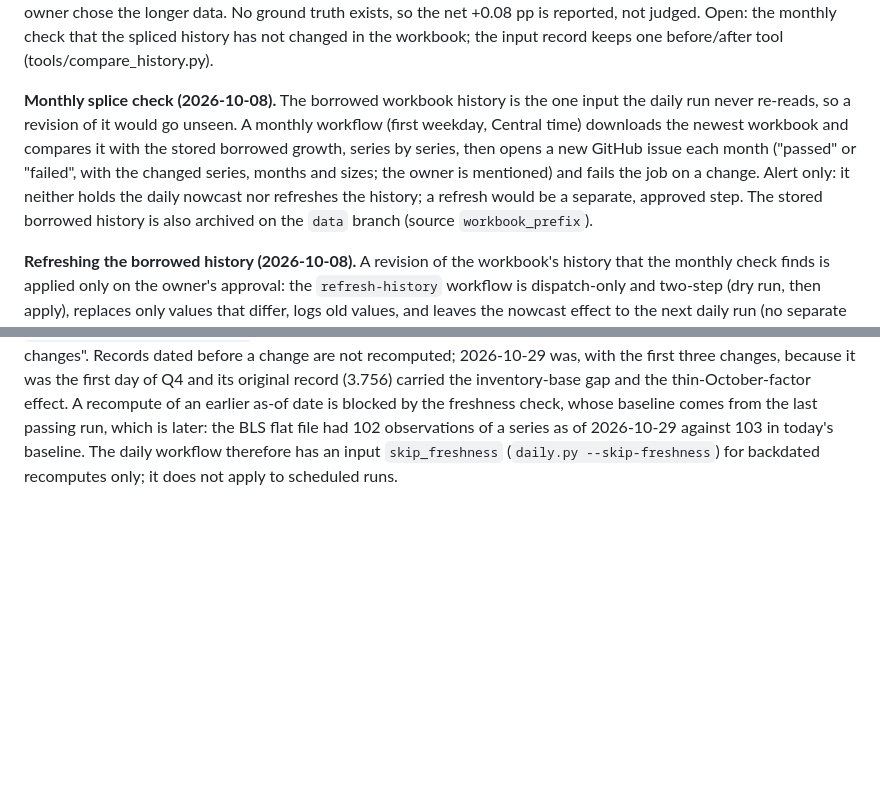
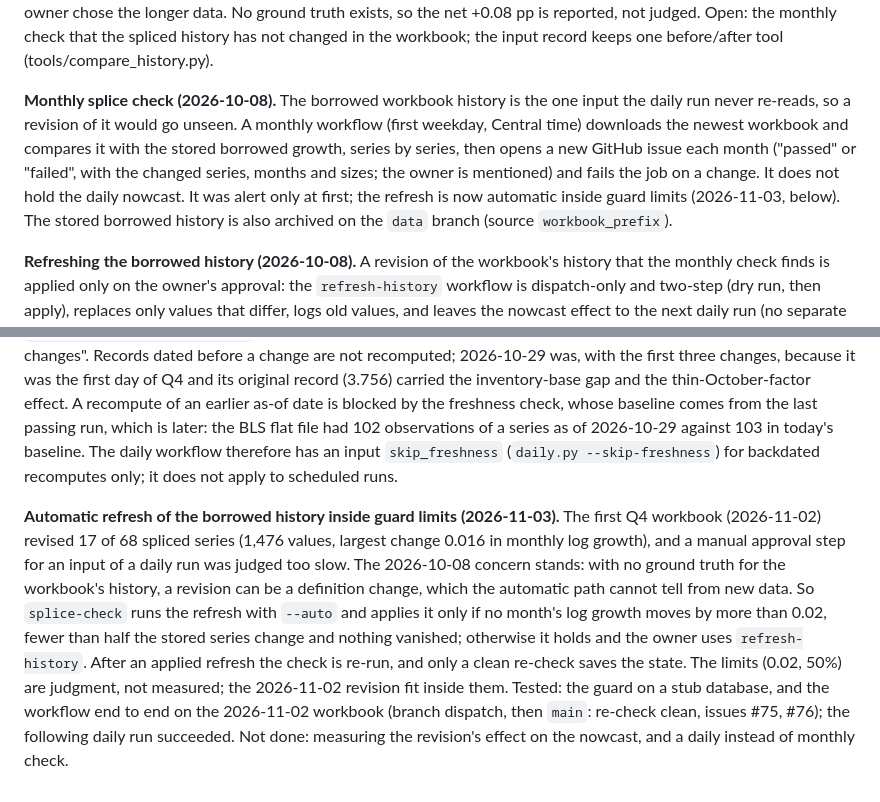
Before and after one commit to michaeltkiley/gdpnow-replication, a Markdown page: DESIGN.md, 2 parts joined by grey strips. GitHub-like rendering; blank space fills up the shorter version.

```diff
--- a/DESIGN.md
+++ b/DESIGN.md
@@ -402,7 +402,7 @@ Results: (a) no unused public series for anything the model reads: the unmatched
 
 **Full history from the BEA files (2026-10-08).** Removing the old API windows from the BEA bulk tables (DD7) was tested with a before/after run on one day's data (workflow compare-history, six variants and a leave-one-out). Findings: documented estimation windows do not move; the only short regression (farm and other inventory AR(4), 1985Q1) reaches its documented start (+0.048 pp); other-industries inventories needed the GDPNow splice because BEA's earlier industry detail is a different classification; an early version of the change invented a flat history for constructed stocks (fixed in the chained-level function); the vehicle-total extension is not in the workbook and was not made. The services-trade table (4.2.5B) was the one judgment call: full history builds the goods import price from the BLS category indexes back to 1990, which fits the workbook worse before 1999 (0.89 against 0.98) and adds +0.03 pp; the owner chose the longer data. No ground truth exists, so the net +0.08 pp is reported, not judged. Open: the monthly check that the spliced history has not changed in the workbook; the input record keeps one before/after tool (tools/compare_history.py).
 
-**Monthly splice check (2026-10-08).** The borrowed workbook history is the one input the daily run never re-reads, so a revision of it would go unseen. A monthly workflow (first weekday, Central time) downloads the newest workbook and compares it with the stored borrowed growth, series by series, then opens a new GitHub issue each month ("passed" or "failed", with the changed series, months and sizes; the owner is mentioned) and fails the job on a change. Alert only: it neither holds the daily nowcast nor refreshes the history; a refresh would be a separate, approved step. The stored borrowed history is also archived on the `data` branch (source `workbook_prefix`).
+**Monthly splice check (2026-10-08).** The borrowed workbook history is the one input the daily run never re-reads, so a revision of it would go unseen. A monthly workflow (first weekday, Central time) downloads the newest workbook and compares it with the stored borrowed growth, series by series, then opens a new GitHub issue each month ("passed" or "failed", with the changed series, months and sizes; the owner is mentioned) and fails the job on a change. It does not hold the daily nowcast. It was alert only at first; the refresh is now automatic inside guard limits (2026-11-03, below). The stored borrowed history is also archived on the `data` branch (source `workbook_prefix`).
 
 
 **Refreshing the borrowed history (2026-10-08).** A revision of the workbook's history that the monthly check finds is applied only on the owner's approval: the `refresh-history` workflow is dispatch-only and two-step (dry run, then apply), replaces only values that differ, logs old values, and leaves the nowcast effect to the next daily run (no separate before/after nowcast run). Chosen over automatic refresh because there is no ground truth for the workbook's history and a revision can be a definition change rather than new data.
@@ -426,3 +426,5 @@ Results: (a) no unused public series for anything the model reads: the unmatched
 **Inventory switch follows the workbook (2026-10-30).** The base of the inventory change (BEA's published CIPI for the latest quarter vs the inventory model's own) is GDPNow's switch `Inventories!C2`; it is 0 in the 2026-10-30 workbook, and the code read a hard-coded False. `inputs.published_prior_cipi` now reads the switch from the newest loaded workbook, for L1 and (as a method flag only, no data) for L3, so the replication follows when GDPNow flips it. L1 on the 2026-10-30 workbook: switch 0 gives 3.221724 (GDPNow), switch set to 1 gives 3.147956.
 
 **Recording method changes; backdated recompute (2026-10-30).** Changes that move published numbers are listed in `docs/data/method_changes.csv` (date from which they apply, what, effect, PR) and shown on the page under "Method changes". Records dated before a change are not recomputed; 2026-10-29 was, with the first three changes, because it was the first day of Q4 and its original record (3.756) carried the inventory-base gap and the thin-October-factor effect. A recompute of an earlier as-of date is blocked by the freshness check, whose baseline comes from the last passing run, which is later: the BLS flat file had 102 observations of a series as of 2026-10-29 against 103 in today's baseline. The daily workflow therefore has an input `skip_freshness` (`daily.py --skip-freshness`) for backdated recomputes only; it does not apply to scheduled runs.
+
+**Automatic refresh of the borrowed history inside guard limits (2026-11-03).** The first Q4 workbook (2026-11-02) revised 17 of 68 spliced series (1,476 values, largest change 0.016 in monthly log growth), and a manual approval step for an input of a daily run was judged too slow. The 2026-10-08 concern stands: with no ground truth for the workbook's history, a revision can be a definition change, which the automatic path cannot tell from new data. So `splice-check` runs the refresh with `--auto` and applies it only if no month's log growth moves by more than 0.02, fewer than half the stored series change and nothing vanished; otherwise it holds and the owner uses `refresh-history`. After an applied refresh the check is re-run, and only a clean re-check saves the state. The limits (0.02, 50%) are judgment, not measured; the 2026-11-02 revision fit inside them. Tested: the guard on a stub database, and the workflow end to end on the 2026-11-02 workbook (branch dispatch, then `main`: re-check clean, issues #75, #76); the following daily run succeeded. Not done: measuring the revision's effect on the nowcast, and a daily instead of monthly check.
```
Also changed, not shown: IMPLEMENTATION.md (+15 -3 lines).
